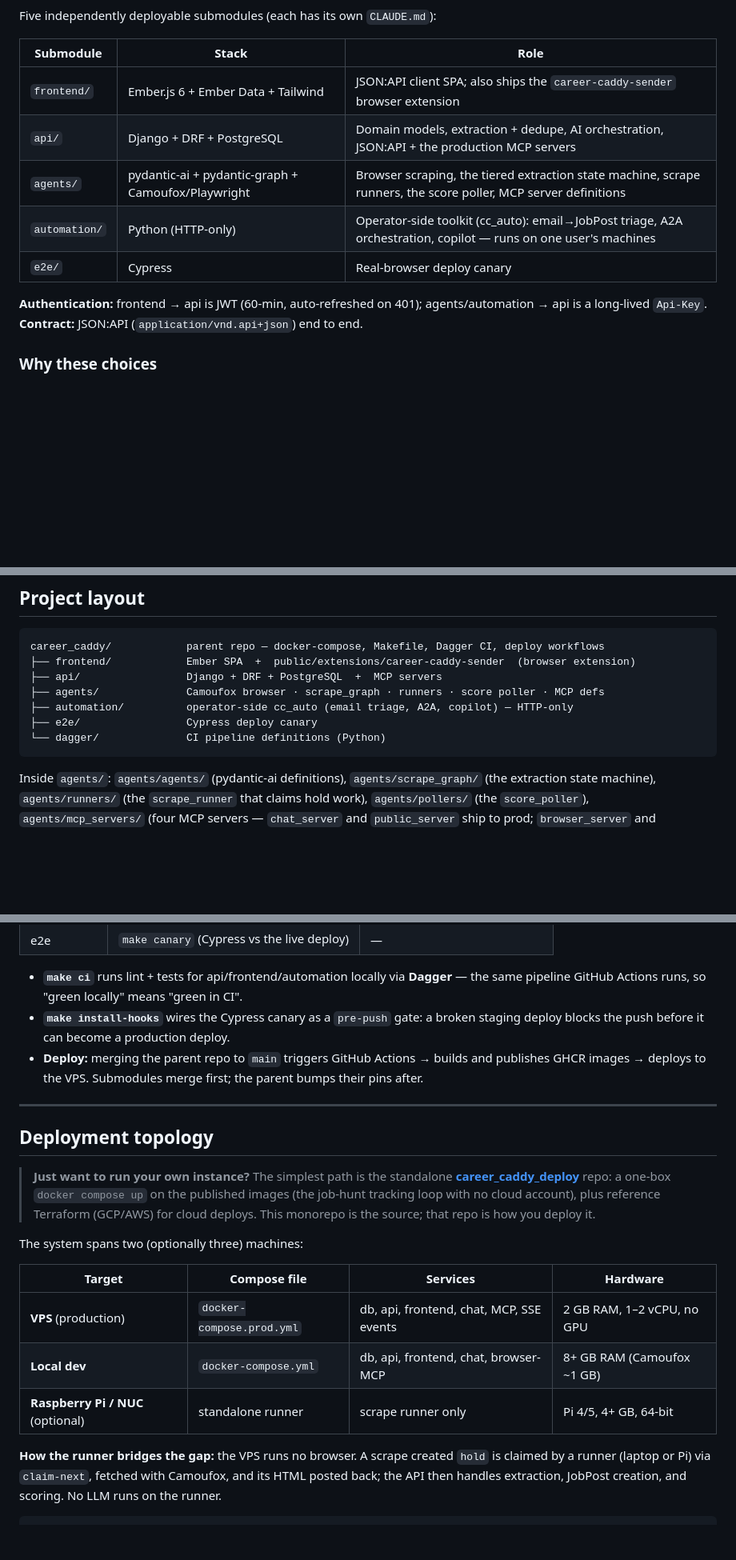
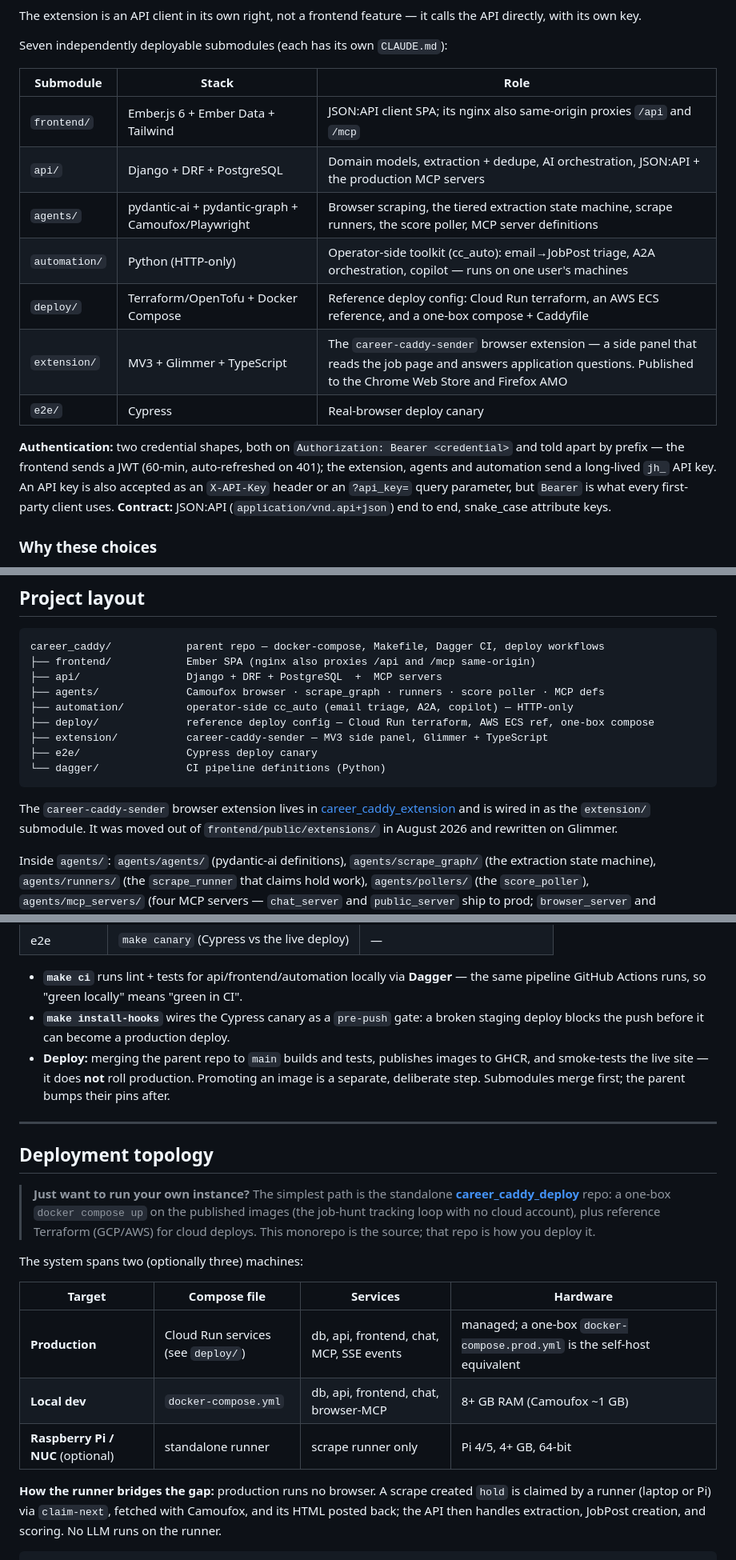
Before and after one commit to overcast-software/career_caddy, a Markdown page: README.md, 3 parts joined by grey strips. Shown at 80% size. Drawn GitHub-style; blank space fills up the shorter version.

Commit message:
docs(readme): correct the architecture diagram and stale prod/layout facts
The architecture mermaid had drifted from the code in ways that mislead a
first-time reader, which is the one job the README has.

- The extension had no edge at all. It is a direct API client (its own ORIGIN,
  its own key, calling /api/v1/* itself) and carries essentially all ingest
  traffic, but the diagram routed everything through the SPA.
- The extension was drawn inside frontend/. It moved out of
  frontend/public/extensions/ in August 2026 and is now the extension/
  submodule, on its own repo and rewritten on Glimmer.
- Two edges were labelled "Api-Key". That is not a scheme the api accepts on
  the Authorization header -- _extract_api_key matches "Bearer " only, so
  "Authorization: Api-Key <key>" fails. Both credential shapes ride Bearer and
  differ by the jh_ prefix. (An API key IS also accepted via the X-API-Key
  header or an ?api_key= query param -- noted, so the correction does not
  overshoot into a different wrong claim.)
- The submodule count was wrong. There are SEVEN: api, frontend, agents,
  automation, deploy, extension, e2e. deploy/ and extension/ were both missing
  from the count, the table and the project-layout tree.
- Production was described as a VPS throughout. It runs on Cloud Run; the
  parent Deploy workflow publishes images and smoke-tests, and does not roll
  prod.

Orientation-level only -- the detailed versions of these belong on the wiki,
not here.

````diff
--- a/README.md
+++ b/README.md
@@ -88,17 +90,25 @@ flowchart TD
 ```
 
-Five independently deployable submodules (each has its own `CLAUDE.md`):
+The extension is an API client in its own right, not a frontend feature — it calls the API
+directly, with its own key.
+
+Seven independently deployable submodules (each has its own `CLAUDE.md`):
 
 | Submodule | Stack | Role |
 |-----------|-------|------|
-| `frontend/` | Ember.js 6 + Ember Data + Tailwind | JSON:API client SPA; also ships the `career-caddy-sender` browser extension |
+| `frontend/` | Ember.js 6 + Ember Data + Tailwind | JSON:API client SPA; its nginx also same-origin proxies `/api` and `/mcp` |
 | `api/` | Django + DRF + PostgreSQL | Domain models, extraction + dedupe, AI orchestration, JSON:API + the production MCP servers |
 | `agents/` | pydantic-ai + pydantic-graph + Camoufox/Playwright | Browser scraping, the tiered extraction state machine, scrape runners, the score poller, MCP server definitions |
 | `automation/` | Python (HTTP-only) | Operator-side toolkit (cc_auto): email→JobPost triage, A2A orchestration, copilot — runs on one user's machines |
+| `deploy/` | Terraform/OpenTofu + Docker Compose | Reference deploy config: Cloud Run terraform, an AWS ECS reference, and a one-box compose + Caddyfile |
+| `extension/` | MV3 + Glimmer + TypeScript | The `career-caddy-sender` browser extension — a side panel that reads the job page and answers application questions. Published to the Chrome Web Store and Firefox AMO |
 | `e2e/` | Cypress | Real-browser deploy canary |
 
-**Authentication:** frontend → api is JWT (60-min, auto-refreshed on 401); agents/automation →
-api is a long-lived `Api-Key`. **Contract:** JSON:API (`application/vnd.api+json`) end to end.
+**Authentication:** two credential shapes, both on `Authorization: Bearer <credential>` and told
+apart by prefix — the frontend sends a JWT (60-min, auto-refreshed on 401); the extension, agents
+and automation send a long-lived `jh_` API key. An API key is also accepted as an `X-API-Key`
+header or an `?api_key=` query parameter, but `Bearer` is what every first-party client uses.
+**Contract:** JSON:API (`application/vnd.api+json`) end to end, snake_case attribute keys.
 
 ### Why these choices
 - **Ember.js** — the app has deeply nested routes (job post → application → question → answer)
@@ -155,13 +165,20 @@ resource.
 
 ```
 career_caddy/            parent repo — docker-compose, Makefile, Dagger CI, deploy workflows
-├── frontend/            Ember SPA  +  public/extensions/career-caddy-sender  (browser extension)
+├── frontend/            Ember SPA (nginx also proxies /api and /mcp same-origin)
 ├── api/                 Django + DRF + PostgreSQL  +  MCP servers
 ├── agents/              Camoufox browser · scrape_graph · runners · score poller · MCP defs
 ├── automation/          operator-side cc_auto (email triage, A2A, copilot) — HTTP-only
+├── deploy/              reference deploy config — Cloud Run terraform, AWS ECS ref, one-box compose
+├── extension/           career-caddy-sender — MV3 side panel, Glimmer + TypeScript
 ├── e2e/                 Cypress deploy canary
 └── dagger/              CI pipeline definitions (Python)
 ```
+
+The `career-caddy-sender` browser extension lives in
+[career_caddy_extension](https://github.com/overcast-software/career_caddy_extension) and is
+wired in as the `extension/` submodule. It was moved out of `frontend/public/extensions/` in
+August 2026 and rewritten on Glimmer.
 
 Inside `agents/`: `agents/agents/` (pydantic-ai definitions), `agents/scrape_graph/` (the
 extraction state machine), `agents/runners/` (the `scrape_runner` that claims hold work),
@@ -183,8 +200,9 @@ and `public_server` ship to prod; `browser_server` and `career_caddy_server` are
   pipeline GitHub Actions runs, so "green locally" means "green in CI".
 - **`make install-hooks`** wires the Cypress canary as a `pre-push` gate: a broken staging
   deploy blocks the push before it can become a production deploy.
-- **Deploy:** merging the parent repo to `main` triggers GitHub Actions → builds and publishes
-  GHCR images → deploys to the VPS. Submodules merge first; the parent bumps their pins after.
+- **Deploy:** merging the parent repo to `main` builds and tests, publishes images to GHCR, and
+  smoke-tests the live site — it does **not** roll production. Promoting an image is a separate,
+  deliberate step. Submodules merge first; the parent bumps their pins after.
 
 ---
 
@@ -200,11 +218,11 @@ The system spans two (optionally three) machines:
 
 | Target | Compose file | Services | Hardware |
 |--------|--------------|----------|----------|
-| **VPS** (production) | `docker-compose.prod.yml` | db, api, frontend, chat, MCP, SSE events | 2 GB RAM, 1–2 vCPU, no GPU |
+| **Production** | Cloud Run services (see `deploy/`) | db, api, frontend, chat, MCP, SSE events | managed; a one-box `docker-compose.prod.yml` is the self-host equivalent |
 | **Local dev** | `docker-compose.yml` | db, api, frontend, chat, browser-MCP | 8+ GB RAM (Camoufox ~1 GB) |
 | **Raspberry Pi / NUC** (optional) | standalone runner | scrape runner only | Pi 4/5, 4+ GB, 64-bit |
 
-**How the runner bridges the gap:** the VPS runs no browser. A scrape created `hold` is claimed
+**How the runner bridges the gap:** production runs no browser. A scrape created `hold` is claimed
 by a runner (laptop or Pi) via `claim-next`, fetched with Camoufox, and its HTML posted back;
 the API then handles extraction, JobPost creation, and scoring. No LLM runs on the runner.
 
````
Also changed, not shown: other parts of README.md (+8 -6 lines).
